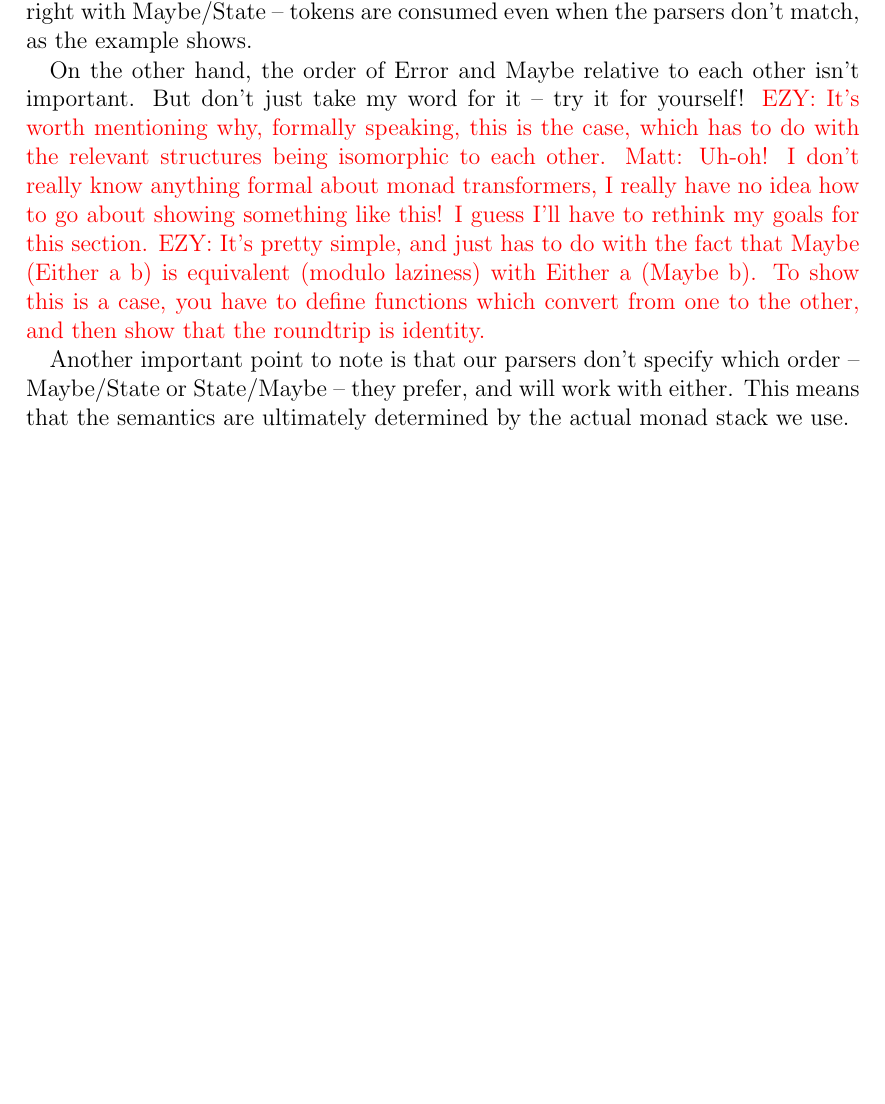
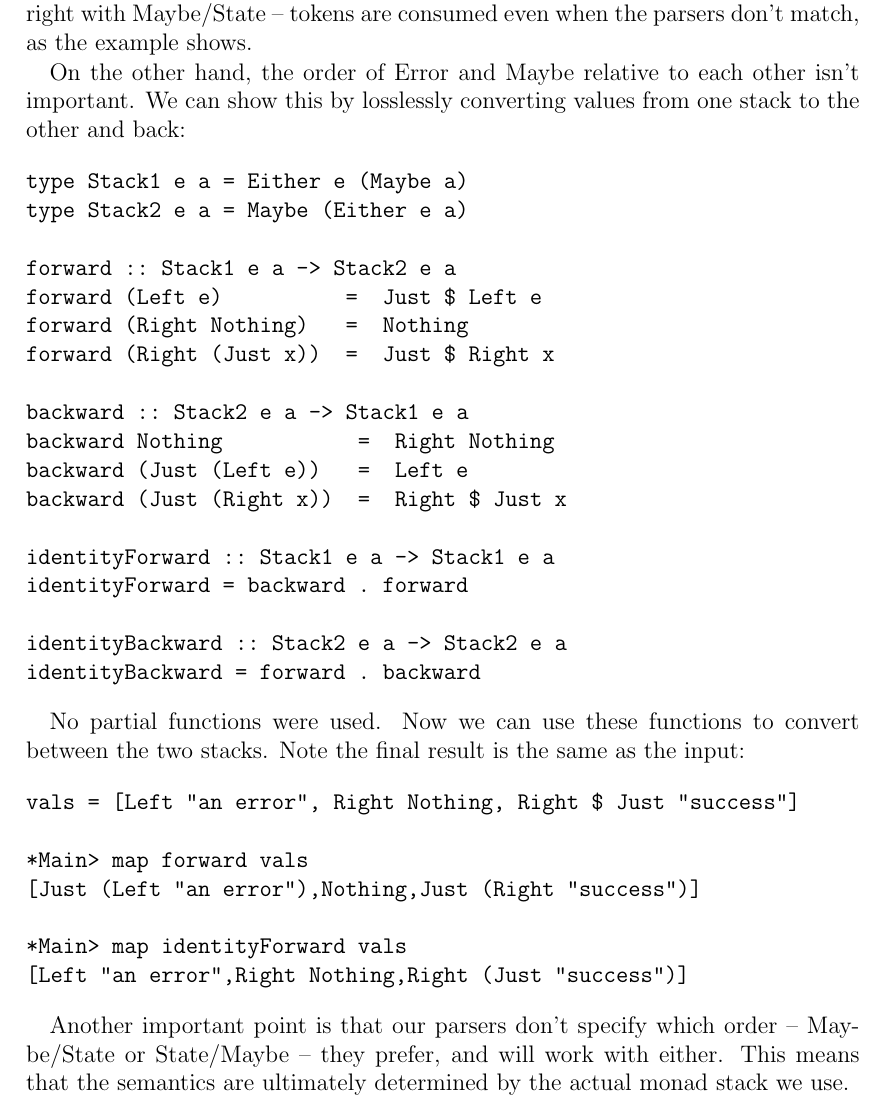
Before and after one commit to ezyang/tmr-issue22, a LaTeX document (article.tex): part of page 24 of 25, cut so that both start at the same text, the shorter picture padded with empty space. Compiled offline with pdfLaTeX; an older LaTeX class or package is replaced by its successor.

Commit message:
example code showing that ErrorT/MaybeT transformer order doesn't matter

```diff
--- a/article.tex
+++ b/article.tex
@@ -1035,18 +1035,42 @@ work right with Maybe/State -- tokens are consumed even when the parsers
 don't match, as the example shows.
 
 On the other hand, the order of Error and Maybe relative to each other isn't
-important.  But don't just take my word for it -- try it for yourself!
-\EZY{It's worth mentioning why, formally speaking, this is the case, which has
-to do with the relevant structures being isomorphic to each other.}
-\Matt{Uh-oh!  I don't really know anything formal about monad transformers,
-I really have no idea how to go about showing something like this!
-I guess I'll have to rethink my goals for this section.}
-\EZY{It's pretty simple, and just has to do with the fact that Maybe (Either a b) is
-equivalent (modulo laziness) with Either a (Maybe b).  To show this is a case, you have
-to define functions which convert from one to the other, and then show that the roundtrip
-is identity.}
+important.  We can show this by losslessly converting values from one stack to
+the other and back:
+\begin{verbatim}
+type Stack1 e a = Either e (Maybe a)
+type Stack2 e a = Maybe (Either e a)
 
-Another important point to note is that our parsers don't specify
+forward :: Stack1 e a -> Stack2 e a
+forward (Left e)          =  Just $ Left e
+forward (Right Nothing)   =  Nothing
+forward (Right (Just x))  =  Just $ Right x
+
+backward :: Stack2 e a -> Stack1 e a
+backward Nothing           =  Right Nothing
+backward (Just (Left e))   =  Left e
+backward (Just (Right x))  =  Right $ Just x
+
+identityForward :: Stack1 e a -> Stack1 e a
+identityForward = backward . forward
+
+identityBackward :: Stack2 e a -> Stack2 e a
+identityBackward = forward . backward
+\end{verbatim}
+
+No partial functions were used.  Now we can use these functions to
+convert between the two stacks.  Note the final result is the same as the input:
+\begin{verbatim}
+vals = [Left "an error", Right Nothing, Right $ Just "success"]
+
+*Main> map forward vals
+[Just (Left "an error"),Nothing,Just (Right "success")]
+
+*Main> map identityForward vals
+[Left "an error",Right Nothing,Right (Just "success")]
+\end{verbatim}
+
+Another important point is that our parsers don't specify
 which order -- Maybe/State or State/Maybe -- they prefer, and will
 work with either.  This means that the semantics are ultimately determined by
 the actual monad stack we use.
```
Also changed, not shown: 1 other file.
